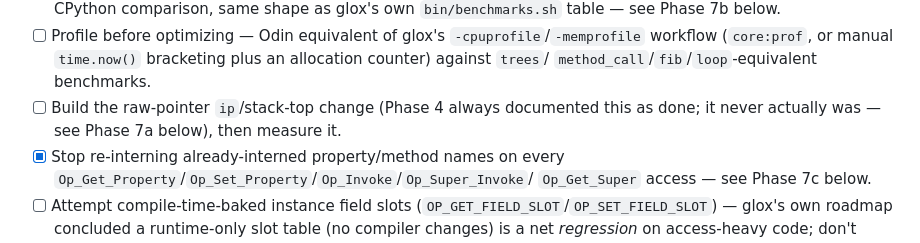
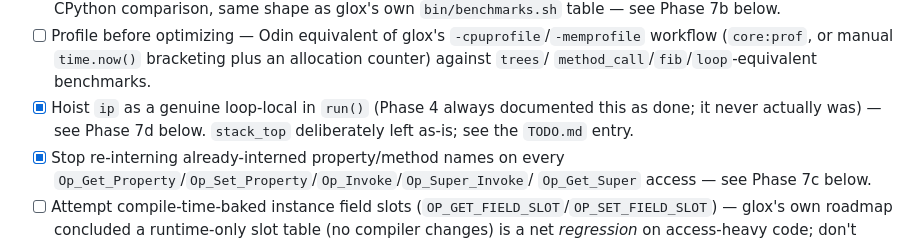
Before and after one commit to nickharrismcr/Odlox, a Markdown page: ROADMAP.md, the part around one of its changes. Rendered like a GitHub page.

```diff
--- a/ROADMAP.md
+++ b/ROADMAP.md
@@ -1836,9 +1836,9 @@ for the full reasoning behind each item; this is the checklist form.
       `-cpuprofile`/`-memprofile` workflow (`core:prof`, or manual
       `time.now()` bracketing plus an allocation counter) against `trees`/
       `method_call`/`fib`/`loop`-equivalent benchmarks.
-- [ ] Build the raw-pointer `ip`/stack-top change (Phase 4 always
-      documented this as done; it never actually was — see Phase 7a
-      below), then measure it.
+- [x] Hoist `ip` as a genuine loop-local in `run()` (Phase 4 always
+      documented this as done; it never actually was) — see Phase 7d
+      below. `stack_top` deliberately left as-is; see the `TODO.md` entry.
 - [x] Stop re-interning already-interned property/method names on every
       `Op_Get_Property`/`Op_Set_Property`/`Op_Invoke`/`Op_Super_Invoke`/
       `Op_Get_Super` access — see Phase 7c below.
```
Also changed, not shown: other parts of ROADMAP.md (+79 -0 lines), TODO.md (+6 -4 lines).
